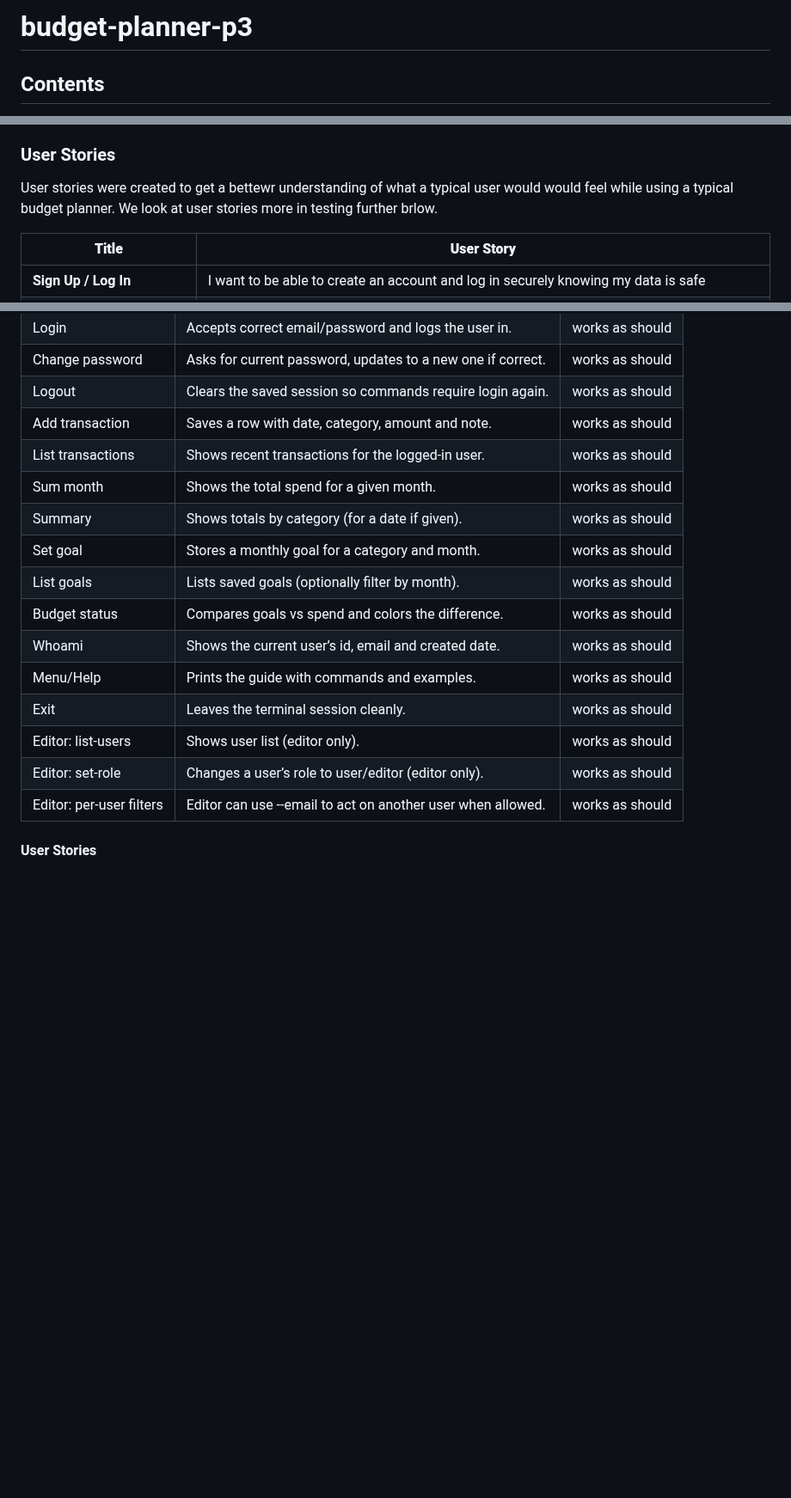
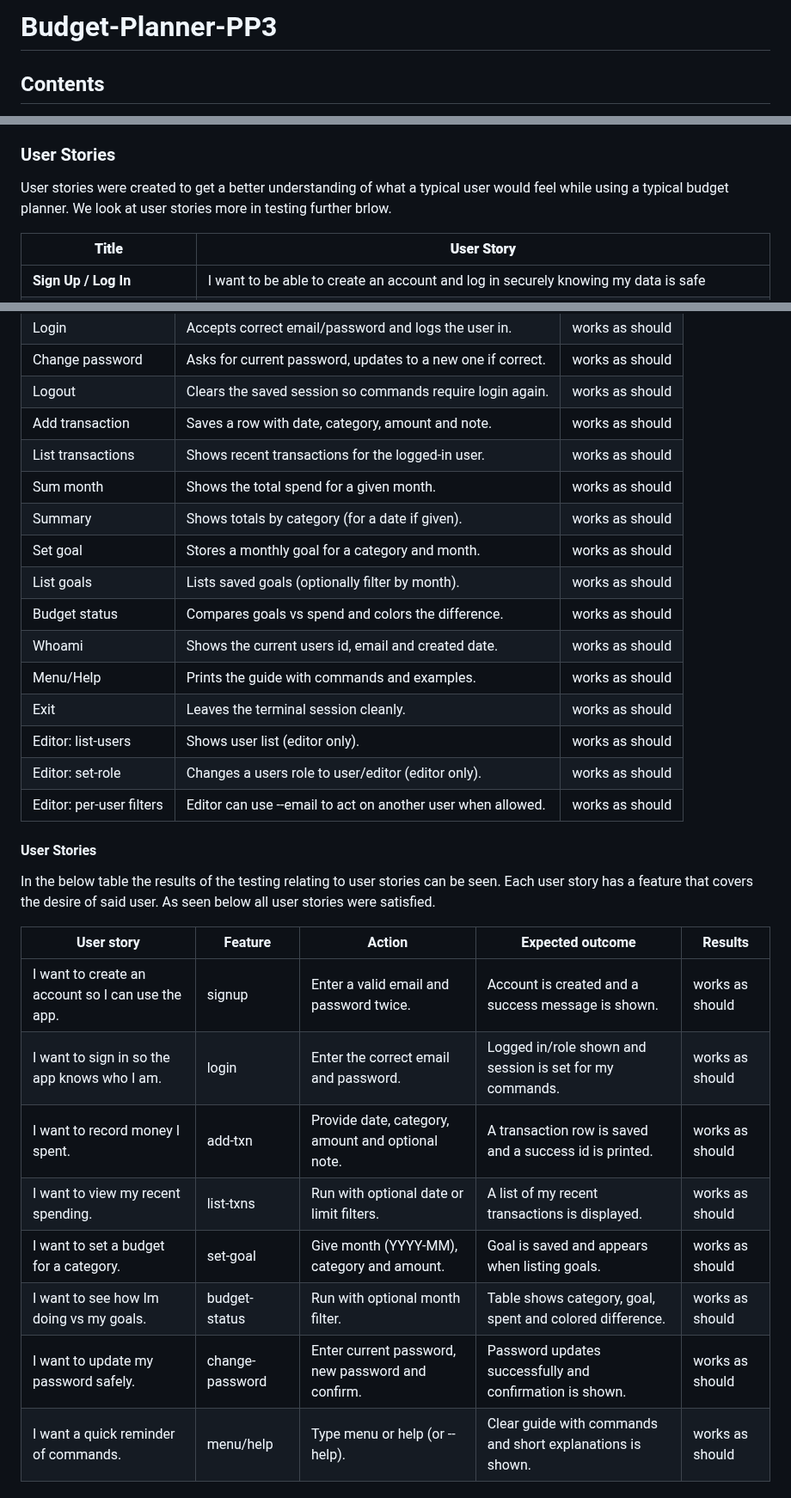
Before and after one commit to moranjohn-95/budget-planner, a Markdown page: README.md, 3 parts joined by grey strips. Shown at 86% size. GitHub-like rendering; blank space fills up the shorter version.

Commit message:
Add user stories to testing section

```diff
--- a/README.md
+++ b/README.md
@@ -1,4 +1,4 @@
-# budget-planner-p3
+# Budget-Planner-PP3
 
 ## Contents
 
@@ -49,7 +49,7 @@ The Budget Planner is suitable for students, professionals, or families who need
 Users expect the application to be easy to use and informative. They should be able to sign up, log in, and manage their own budgets easily without seeing other users data. All inputs should be clear, with messages tp help if something goes wrong. Users also expect that reports and summaries will show correct information about their spending  habits and goals.
 
 ### User Stories
-User stories were created to get a bettewr understanding of what a typical user would would feel while using a typical budget planner.
+User stories were created to get a better understanding of what a typical user would feel while using a typical budget planner.
 We look at user stories more in testing further brlow.
 
 | **Title**                   | **User Story**                                                                                                            |
@@ -270,18 +270,30 @@ In the below table all manual testing related to features was carried out. The r
 | Change password | Asks for current password, updates to a new one if correct. | works as should |
 | Logout | Clears the saved session so commands require login again. | works as should |
 | Add transaction | Saves a row with date, category, amount and note. | works as should |
-| List transactions | Shows recent transactions for the logged‑in user. | works as should |
+| List transactions | Shows recent transactions for the logged-in user. | works as should |
 | Sum month | Shows the total spend for a given month. | works as should |
 | Summary | Shows totals by category (for a date if given). | works as should |
 | Set goal | Stores a monthly goal for a category and month. | works as should |
 | List goals | Lists saved goals (optionally filter by month). | works as should |
 | Budget status | Compares goals vs spend and colors the difference. | works as should |
-| Whoami | Shows the current user’s id, email and created date. | works as should |
+| Whoami | Shows the current users id, email and created date. | works as should |
 | Menu/Help | Prints the guide with commands and examples. | works as should |
 | Exit | Leaves the terminal session cleanly. | works as should |
 | Editor: list-users | Shows user list (editor only). | works as should |
-| Editor: set-role | Changes a user’s role to user/editor (editor only). | works as should |
-| Editor: per‑user filters | Editor can use --email to act on another user when allowed. | works as should |
+| Editor: set-role | Changes a users role to user/editor (editor only). | works as should |
+| Editor: per-user filters | Editor can use --email to act on another user when allowed. | works as should |
 
 
 #### User Stories
+In the below table the results of the testing relating to user stories can be seen. Each user story has a feature that covers the desire of said user. As seen below all user stories were satisfied.
+
+| User story | Feature | Action | Expected outcome | Results |
+|---|---|---|---|---|
+| I want to create an account so I can use the app. | signup | Enter a valid email and password twice. | Account is created and a success message is shown. | works as should |
+| I want to sign in so the app knows who I am. | login | Enter the correct email and password. | Logged in/role shown and session is set for my commands. | works as should |
+| I want to record money I spent. | add-txn | Provide date, category, amount and optional note. | A transaction row is saved and a success id is printed. | works as should |
+| I want to view my recent spending. | list-txns | Run with optional date or limit filters. | A list of my recent transactions is displayed. | works as should |
+| I want to set a budget for a category. | set-goal | Give month (YYYY-MM), category and amount. | Goal is saved and appears when listing goals. | works as should |
+| I want to see how Im doing vs my goals. | budget-status | Run with optional month filter. | Table shows category, goal, spent and colored difference. | works as should |
+| I want to update my password safely. | change-password | Enter current password, new password and confirm. | Password updates successfully and confirmation is shown. | works as should |
+| I want a quick reminder of commands. | menu/help | Type menu or help (or --help). | Clear guide with commands and short explanations is shown. | works as should |
```
Also changed, not shown: other parts of README.md (+12 -12 lines).
